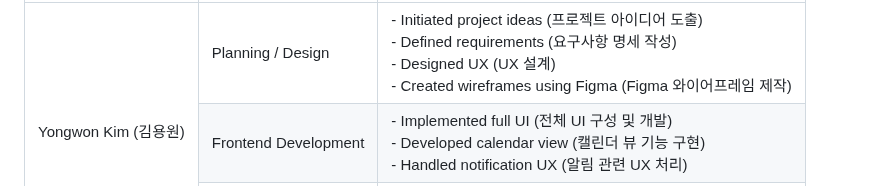
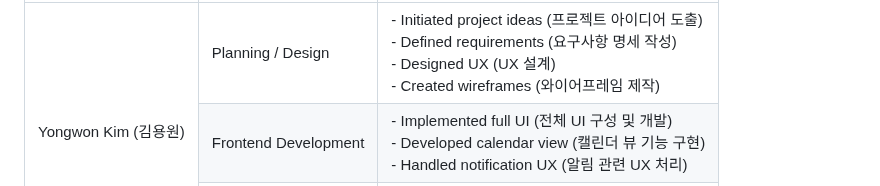
Before and after one commit to haribo09876/portfolioprojectflutter, a Markdown page: README.md, the part around the change. GitHub-like rendering.

```diff
--- a/README.md
+++ b/README.md
@@ -104,7 +104,7 @@ portfolioprojectflutter는 소셜미디어와 쇼핑 기능을 포함한 **생
         - Initiated project ideas (프로젝트 아이디어 도출)<br>
         - Defined requirements (요구사항 명세 작성)<br>
         - Designed UX (UX 설계)<br>
-        - Created wireframes using Figma (Figma 와이어프레임 제작)
+        - Created wireframes (와이어프레임 제작)
       </td>
     </tr>
     <tr>
```
